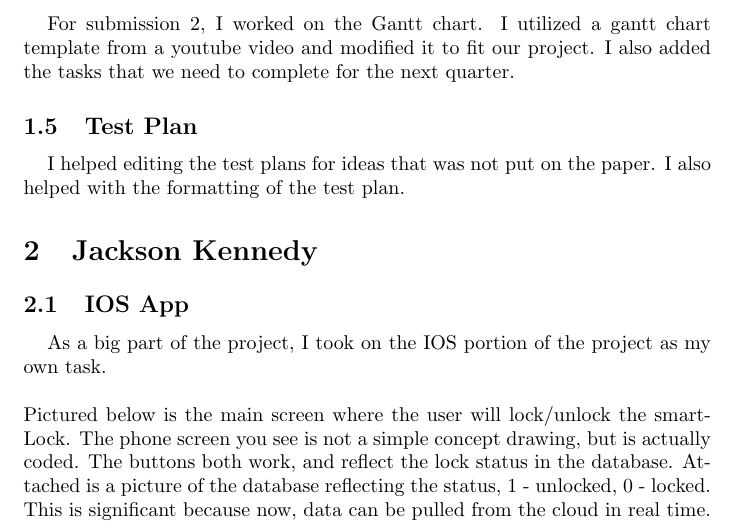
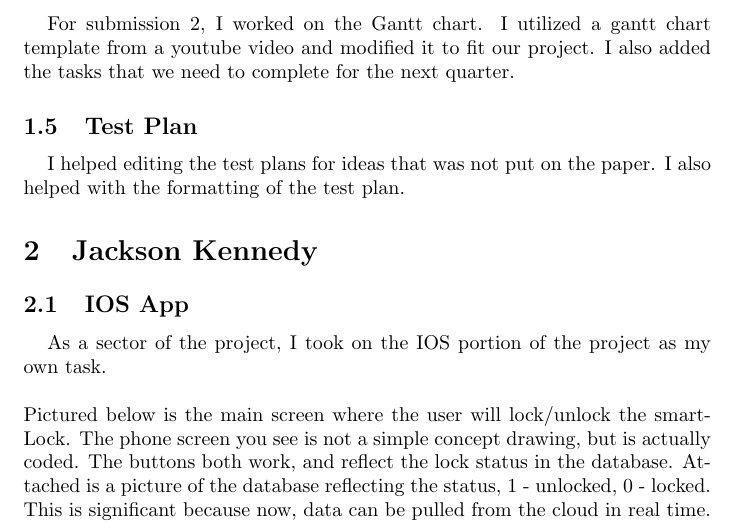
Before and after one commit to neenanhi/CSE123_Project, a LaTeX document (docs/DemoEqualityContribution/DemoEqualityContribution.tex, which reads docs/DemoEqualityContribution/Jackson.tex): part of page 2 of 7, cut so that both start at the same text. Compiled offline with pdfLaTeX.

Commit message:
minor wording change

```diff
--- a/docs/DemoEqualityContribution/Jackson.tex
+++ b/docs/DemoEqualityContribution/Jackson.tex
@@ -1,7 +1,7 @@
 \section{Jackson Kennedy}
 
 \subsection{IOS App}
-As a big part of the project, I took on the IOS portion of the project as my own task.
+As a sector of the project, I took on the IOS portion of the project as my own task.
 \\\\
 Pictured below is the main screen where the user will lock/unlock the smartLock. The phone screen you see is not a simple concept drawing, but is actually coded. The buttons both work, and reflect the lock status in the database. Attached is a picture of the database reflecting the status, 1 - unlocked, 0 - locked. This is significant because now, data can be pulled from the cloud in real time.
 \begin{figure}[h]
```
Also changed, not shown: docs/DemoEqualityContribution/Jackson.tex (2 more changed lines).
